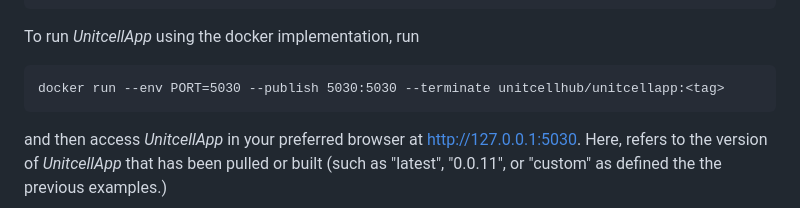
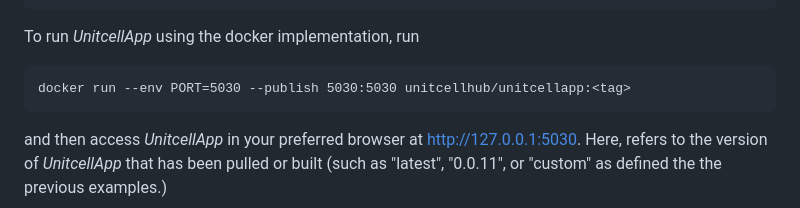
Before and after one commit to unitcellhub/unitcellapp, a Markdown page: README.md, the part around the change. GitHub-like rendering.

Commit message:
Typo fix in the documentation

````diff
--- a/README.md
+++ b/README.md
@@ -72,7 +72,7 @@ docker build --tag unitcellhub/unitcellapp:custom .
 To run *UnitcellApp* using the docker implementation, run
 
 ```
-docker run --env PORT=5030 --publish 5030:5030 --terminate unitcellhub/unitcellapp:<tag>
+docker run --env PORT=5030 --publish 5030:5030 unitcellhub/unitcellapp:<tag>
 ```
 and then access *UnitcellApp* in your preferred browser at http://127.0.0.1:5030.
 Here, <tag> refers to the version of *UnitcellApp* that has been pulled or built (such as "latest", "0.0.11", or "custom" as defined the the previous examples.)
````
